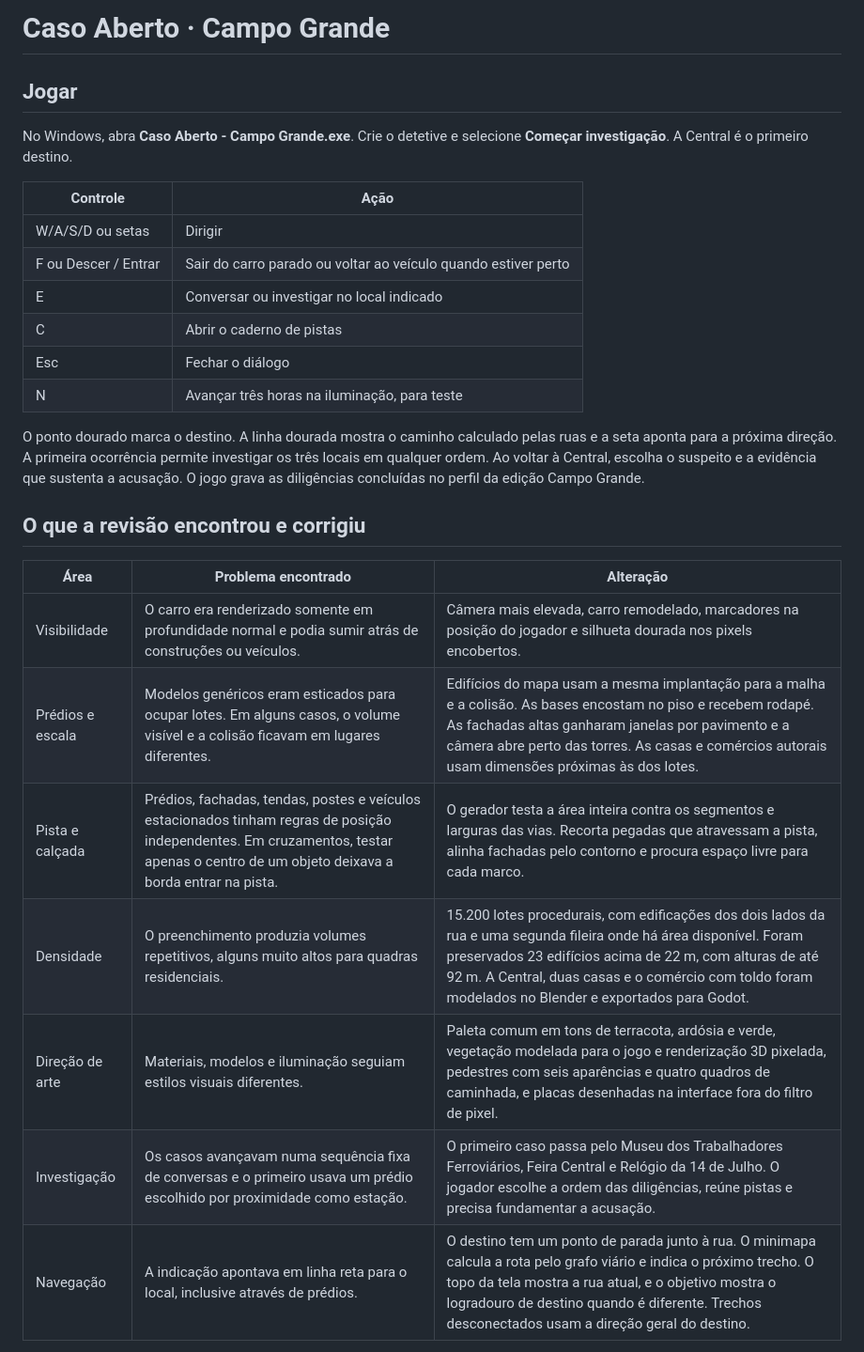
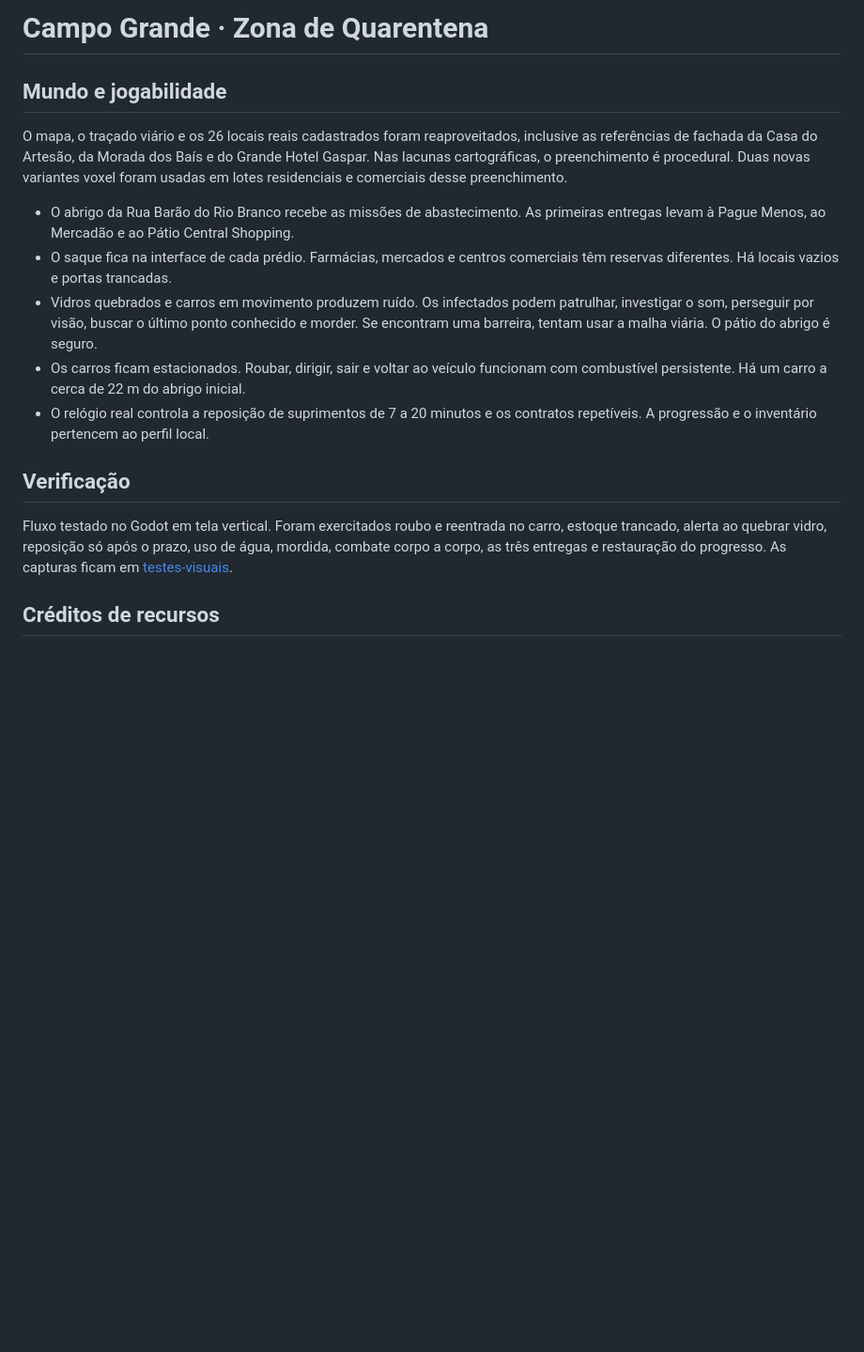
Before and after one commit to contato673/CASO-ABERTO-GPT, a Markdown page: REVISAO.md, the part around one of its changes. Shown at 94% size. Rendered like a GitHub page; blank space fills up the shorter version.

```diff
--- a/REVISAO.md
+++ b/REVISAO.md
@@ -1,29 +1,18 @@
-# Caso Aberto · Campo Grande
+# Campo Grande · Zona de Quarentena
 
-## Jogar
+## Mundo e jogabilidade
 
-No Windows, abra **Caso Aberto - Campo Grande.exe**. Crie o detetive e selecione **Começar investigação**. A Central é o primeiro destino.
+O mapa, o traçado viário e os 26 locais reais cadastrados foram reaproveitados, inclusive as referências de fachada da Casa do Artesão, da Morada dos Baís e do Grande Hotel Gaspar. Nas lacunas cartográficas, o preenchimento é procedural. Duas novas variantes voxel foram usadas em lotes residenciais e comerciais desse preenchimento.
 
-| Controle | Ação |
-| --- | --- |
-| W/A/S/D ou setas | Dirigir |
-| F ou Descer / Entrar | Sair do carro parado ou voltar ao veículo quando estiver perto |
-| E | Conversar ou investigar no local indicado |
-| C | Abrir o caderno de pistas |
-| Esc | Fechar o diálogo |
-| N | Avançar três horas na iluminação, para teste |
+- O abrigo da Rua Barão do Rio Branco recebe as missões de abastecimento. As primeiras entregas levam à Pague Menos, ao Mercadão e ao Pátio Central Shopping.
+- O saque fica na interface de cada prédio. Farmácias, mercados e centros comerciais têm reservas diferentes. Há locais vazios e portas trancadas.
+- Vidros quebrados e carros em movimento produzem ruído. Os infectados podem patrulhar, investigar o som, perseguir por visão, buscar o último ponto conhecido e morder. Se encontram uma barreira, tentam usar a malha viária. O pátio do abrigo é seguro.
+- Os carros ficam estacionados. Roubar, dirigir, sair e voltar ao veículo funcionam com combustível persistente. Há um carro a cerca de 22 m do abrigo inicial.
+- O relógio real controla a reposição de suprimentos de 7 a 20 minutos e os contratos repetíveis. A progressão e o inventário pertencem ao perfil local.
 
-O ponto dourado marca o destino. A linha dourada mostra o caminho calculado pelas ruas e a seta aponta para a próxima direção. A primeira ocorrência permite investigar os três locais em qualquer ordem. Ao voltar à Central, escolha o suspeito e a evidência que sustenta a acusação. O jogo grava as diligências concluídas no perfil da edição Campo Grande.
+## Verificação
 
-## O que a revisão encontrou e corrigiu
+Fluxo testado no Godot em tela vertical. Foram exercitados roubo e reentrada no carro, estoque trancado, alerta ao quebrar vidro, reposição só após o prazo, uso de água, mordida, combate corpo a corpo, as três entregas e restauração do progresso. As capturas ficam em [testes-visuais](testes-visuais/sobrevivencia/).
 
-| Área | Problema encontrado | Alteração |
-| --- | --- | --- |
-| Visibilidade | O carro era renderizado somente em profundidade normal e podia sumir atrás de construções ou veículos. | Câmera mais elevada, carro remodelado, marcadores na posição do jogador e silhueta dourada nos pixels encobertos. |
-| Prédios e escala | Modelos genéricos eram esticados para ocupar lotes. Em alguns casos, o volume visível e a colisão ficavam em lugares diferentes. | Edifícios do mapa usam a mesma implantação para a malha e a colisão. As bases encostam no piso e recebem rodapé. As fachadas altas ganharam janelas por pavimento e a câmera abre perto das torres. As casas e comércios autorais usam dimensões próximas às dos lotes. |
-| Pista e calçada | Prédios, fachadas, tendas, postes e veículos estacionados tinham regras de posição independentes. Em cruzamentos, testar apenas o centro de um objeto deixava a borda entrar na pista. | O gerador testa a área inteira contra os segmentos e larguras das vias. Recorta pegadas que atravessam a pista, alinha fachadas pelo contorno e procura espaço livre para cada marco. |
-| Densidade | O preenchimento produzia volumes repetitivos, alguns muito altos para quadras residenciais. | 15.200 lotes procedurais, com edificações dos dois lados da rua e uma segunda fileira onde há área disponível. Foram preservados 23 edifícios acima de 22 m, com alturas de até 92 m. A Central, duas casas e o comércio com toldo foram modelados no Blender e exportados para Godot. |
-| Direção de arte | Materiais, modelos e iluminação seguiam estilos visuais diferentes. | Paleta comum em tons de terracota, ardósia e verde, vegetação modelada para o jogo e renderização 3D pixelada, pedestres com seis aparências e quatro quadros de caminhada, e placas desenhadas na interface fora do filtro de pixel. |
-| Investigação | Os casos avançavam numa sequência fixa de conversas e o primeiro usava um prédio escolhido por proximidade como estação. | O primeiro caso passa pelo Museu dos Trabalhadores Ferroviários, Feira Central e Relógio da 14 de Julho. O jogador escolhe a ordem das diligências, reúne pistas e precisa fundamentar a acusação. |
-| Navegação | A indicação apontava em linha reta para o local, inclusive através de prédios. | O destino tem um ponto de parada junto à rua. O minimapa calcula a rota pelo grafo viário e indica o próximo trecho. O topo da tela mostra a rua atual, e o objetivo mostra o logradouro de destino quando é diferente. Trechos desconectados usam a direção geral do destino. |
+## Créditos de recursos
 
```
Also changed, not shown: other parts of REVISAO.md (+4 -37 lines), README.md (+19 -15 lines), captura.png, 14 other files.
